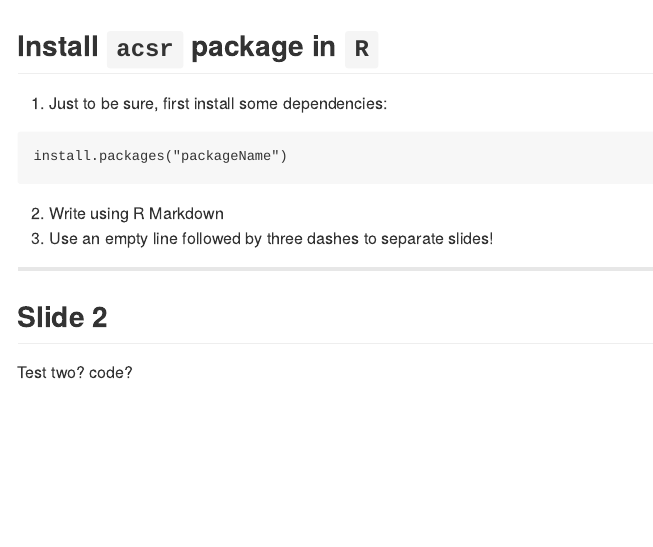
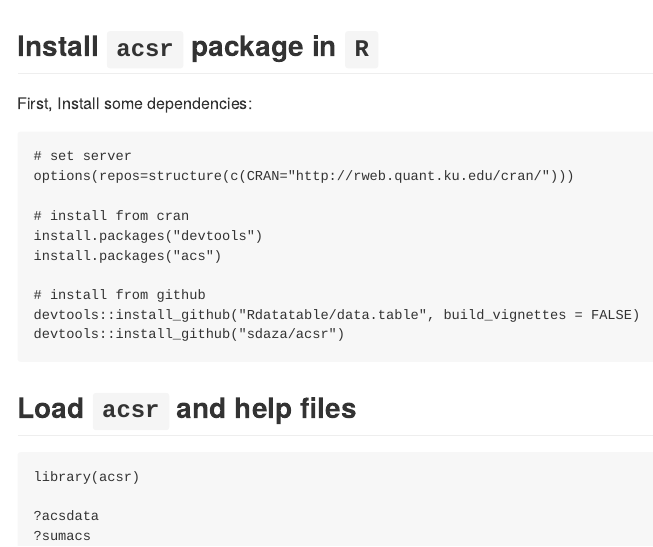
Before and after one commit to sdaza/acsr_presentation, an R Markdown document (index.Rmd): the page in a window 1100 px wide, from its top. The pictures show the output file index.md that the author committed with the source, drawn offline in the style of GitHub.

Commit message:
publishing deck

````diff
--- a/index.Rmd
+++ b/index.Rmd
@@ -12,17 +12,27 @@
 
 ## Install `acsr` package in `R`
 
-1. Just to be sure, first install some dependencies:
+First, Install some dependencies:
 
 ```
-install.packages("packageName")
+# set server
+options(repos=structure(c(CRAN="http://rweb.quant.ku.edu/cran/")))
+
+# install from cran
+install.packages("devtools")
+install.packages("acs")
+
+# install from github
+devtools::install_github("Rdatatable/data.table", build_vignettes = FALSE)
+devtools::install_github("sdaza/acsr")
 ```
 
-2. Write using R Markdown
-3. Use an empty line followed by three dashes to separate slides!
 
----
+## Load `acsr` and help files
 
-## Slide 2
+```
+library(acsr)
 
-Test two? code?
+?acsdata
+?sumacs
+```
````
Also changed, not shown: index.html, index.md.
